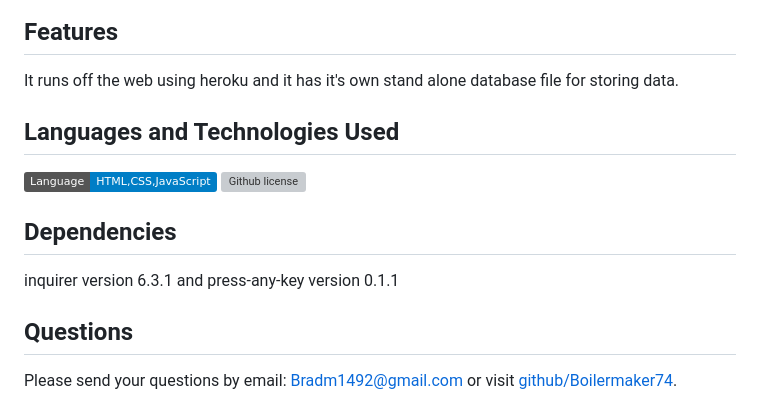
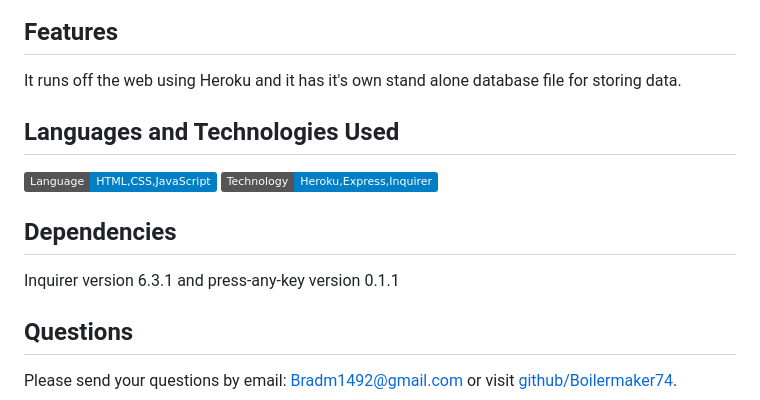
Before and after one commit to Boilermaker74/Take-Note-Note-Taking-Application, a Markdown page: README.md, the part around the change. Drawn GitHub-style; badges without logos; grey boxes are pictures that could not be loaded.

```diff
--- a/README.md
+++ b/README.md
@@ -76,11 +76,11 @@ Xpert Learning Assistant
 
 
 ## Features
-It runs off the web using heroku and it has it's own stand alone database file for storing data.
+It runs off the web using Heroku and it has it's own stand alone database file for storing data.
 ## Languages and Technologies Used
 ![Github license](https://img.shields.io/badge/Language-HTML,CSS,JavaScript-blue.svg)
-![Github license](https://img.shields.io/badge/Technology-N/A-blue.svg)
+![Github license](https://img.shields.io/badge/Technology-Heroku,Express,Inquirer-blue.svg)
 ## Dependencies
-inquirer version 6.3.1 and press-any-key version 0.1.1
+Inquirer version 6.3.1 and press-any-key version 0.1.1
 ## Questions
 Please send your questions by email:  Bradm1492@gmail.com or visit [github/Boilermaker74](https://github.com/Boilermaker74).
```
